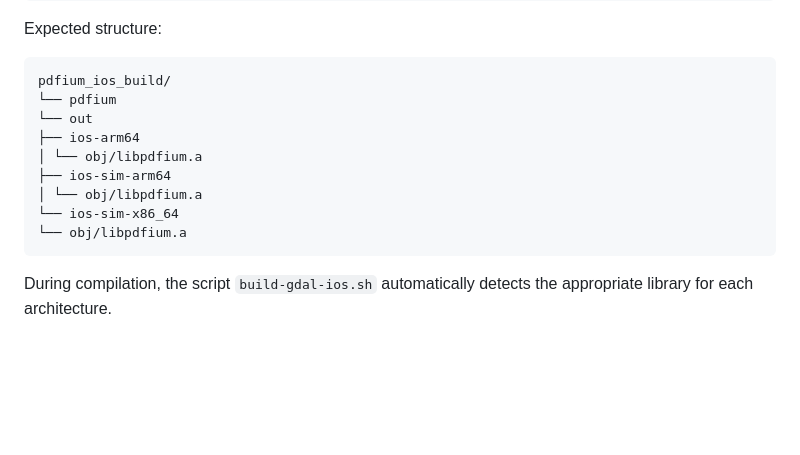
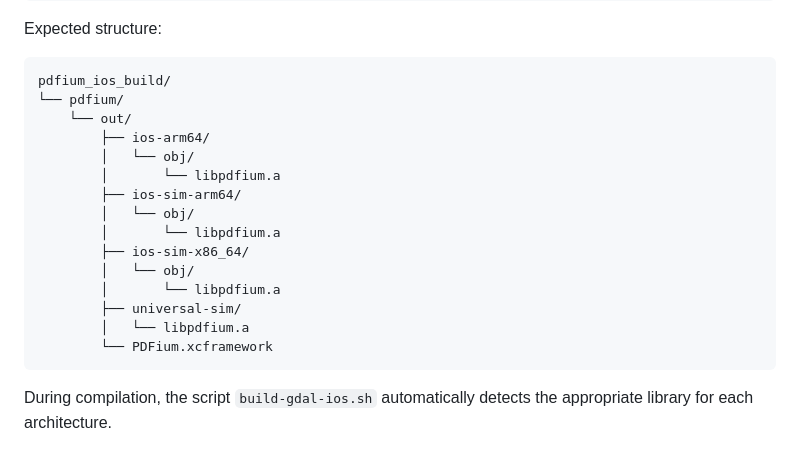
Before and after one commit to JoelOrrala/landing, a Markdown page: README.md, the part around the change. Rendered like a GitHub page; blank space fills up the shorter version.

````diff
--- a/README.md
+++ b/README.md
@@ -40,14 +40,20 @@ Expected structure:
 
 ```
 pdfium_ios_build/
-└── pdfium
-└── out
-├── ios-arm64
-│ └── obj/libpdfium.a
-├── ios-sim-arm64
-│ └── obj/libpdfium.a
-└── ios-sim-x86_64
-└── obj/libpdfium.a
+└── pdfium/
+    └── out/
+        ├── ios-arm64/
+        │   └── obj/
+        │       └── libpdfium.a
+        ├── ios-sim-arm64/
+        │   └── obj/
+        │       └── libpdfium.a
+        ├── ios-sim-x86_64/
+        │   └── obj/
+        │       └── libpdfium.a
+        ├── universal-sim/
+        │   └── libpdfium.a
+        └── PDFium.xcframework
 ```
 
 During compilation, the script `build-gdal-ios.sh` automatically detects the appropriate library for each architecture.
````
